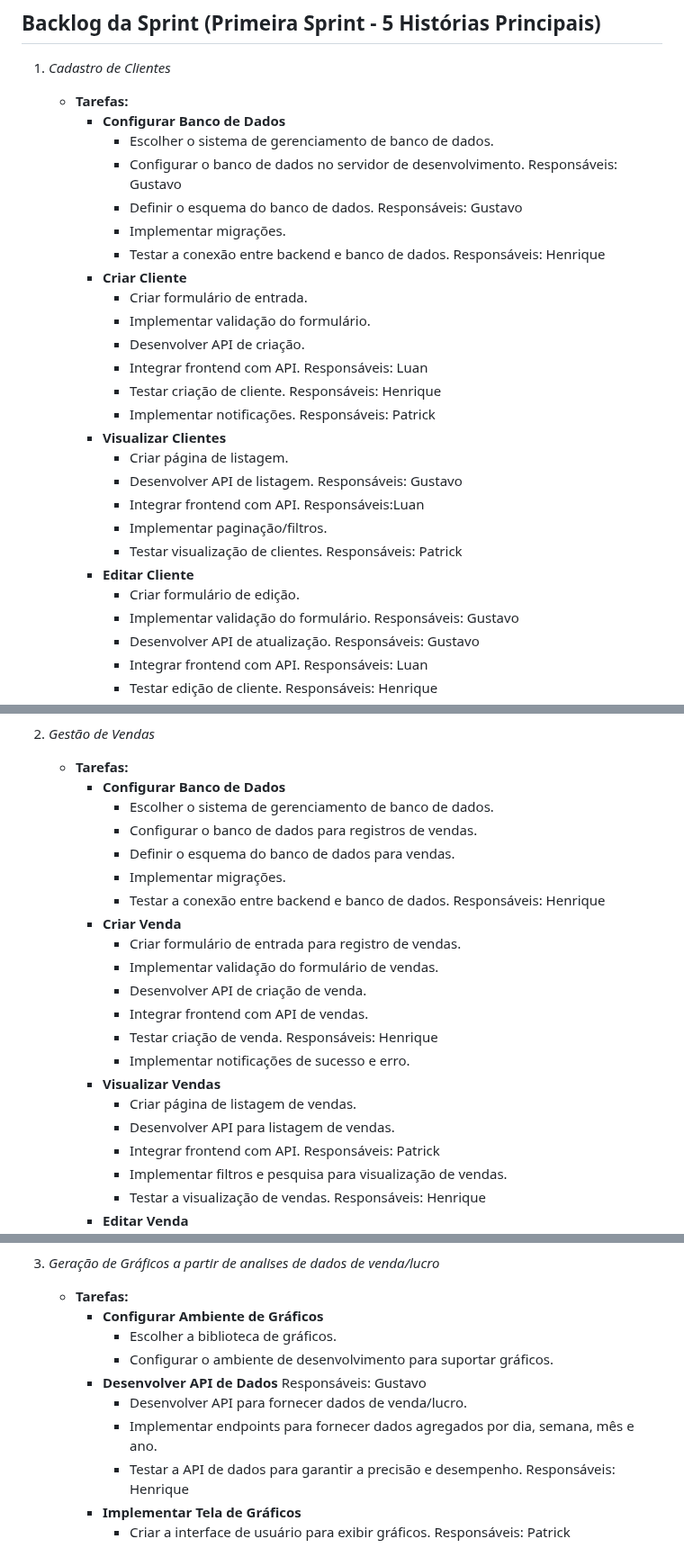
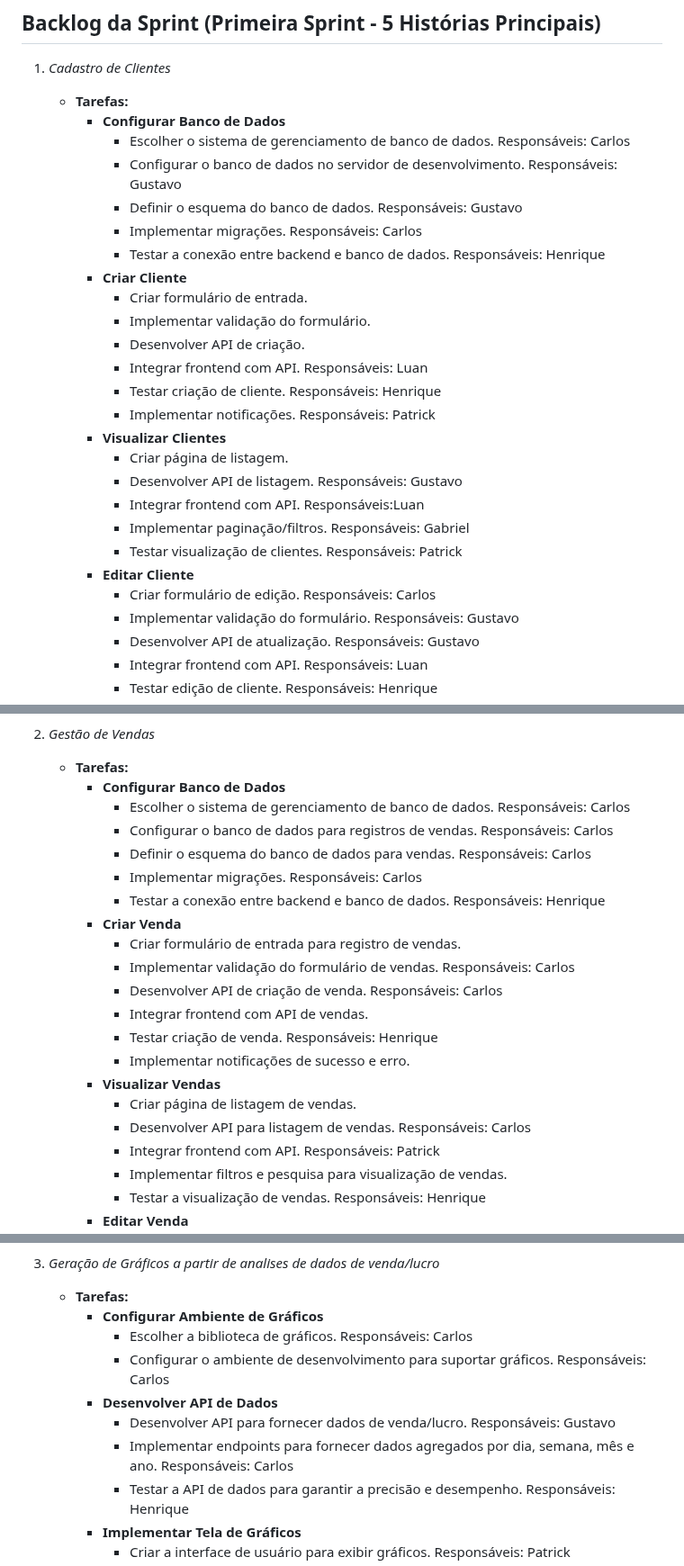
Before and after one commit to GabrielFrazz/Trabalho-Engenharia-de-Software, a Markdown page: README.md, 3 parts joined by grey strips. Shown at 90% size. GitHub-like rendering.

Commit message:
Alocação de tarefas - Carlos

```diff
--- a/README.md
+++ b/README.md
@@ -131,10 +131,10 @@ Este projeto tem como objetivo desenvolver um software de gerenciamento geral e
 1. *Cadastro de Clientes*
    - **Tarefas:**
      - **Configurar Banco de Dados**
-       - Escolher o sistema de gerenciamento de banco de dados.
+       - Escolher o sistema de gerenciamento de banco de dados. Responsáveis: Carlos
        - Configurar o banco de dados no servidor de desenvolvimento. Responsáveis: Gustavo
        - Definir o esquema do banco de dados. Responsáveis: Gustavo
-       - Implementar migrações.
+       - Implementar migrações. Responsáveis: Carlos
        - Testar a conexão entre backend e banco de dados. Responsáveis: Henrique
      - **Criar Cliente**
        - Criar formulário de entrada.
@@ -147,10 +147,10 @@ Este projeto tem como objetivo desenvolver um software de gerenciamento geral e
        - Criar página de listagem.
        - Desenvolver API de listagem. Responsáveis: Gustavo
        - Integrar frontend com API.   Responsáveis:Luan
-       - Implementar paginação/filtros.
+       - Implementar paginação/filtros. Responsáveis: Gabriel
        - Testar visualização de clientes.   Responsáveis: Patrick
      - **Editar Cliente**
-       - Criar formulário de edição.
+       - Criar formulário de edição. Responsáveis: Carlos
        - Implementar validação do formulário. Responsáveis: Gustavo
        - Desenvolver API de atualização. Responsáveis: Gustavo
        - Integrar frontend com API.   Responsáveis: Luan
@@ -166,21 +166,21 @@ Este projeto tem como objetivo desenvolver um software de gerenciamento geral e
 2. *Gestão de Vendas*
    - **Tarefas:**
      - **Configurar Banco de Dados**
-       - Escolher o sistema de gerenciamento de banco de dados.
-       - Configurar o banco de dados para registros de vendas.
-       - Definir o esquema do banco de dados para vendas.
-       - Implementar migrações.
+       - Escolher o sistema de gerenciamento de banco de dados. Responsáveis: Carlos
+       - Configurar o banco de dados para registros de vendas. Responsáveis: Carlos
+       - Definir o esquema do banco de dados para vendas. Responsáveis: Carlos
+       - Implementar migrações. Responsáveis: Carlos
        - Testar a conexão entre backend e banco de dados. Responsáveis: Henrique
      - **Criar Venda**
        - Criar formulário de entrada para registro de vendas.
-       - Implementar validação do formulário de vendas.
-       - Desenvolver API de criação de venda.
+       - Implementar validação do formulário de vendas. Responsáveis: Carlos
+       - Desenvolver API de criação de venda. Responsáveis: Carlos
        - Integrar frontend com API de vendas.
        - Testar criação de venda. Responsáveis: Henrique
        - Implementar notificações de sucesso e erro.
      - **Visualizar Vendas**
        - Criar página de listagem de vendas.
-       - Desenvolver API para listagem de vendas.
+       - Desenvolver API para listagem de vendas. Responsáveis: Carlos
        - Integrar frontend com API.   Responsáveis: Patrick
        - Implementar filtros e pesquisa para visualização de vendas.
        - Testar a visualização de vendas. Responsáveis: Henrique
@@ -202,11 +202,11 @@ Este projeto tem como objetivo desenvolver um software de gerenciamento geral e
 3. *Geração de Gráficos a partir de analises de dados de venda/lucro*
    - **Tarefas:**
      - **Configurar Ambiente de Gráficos**
-       - Escolher a biblioteca de gráficos.
-       - Configurar o ambiente de desenvolvimento para suportar gráficos.
-     - **Desenvolver API de Dados** Responsáveis: Gustavo
-       - Desenvolver API para fornecer dados de venda/lucro.
-       - Implementar endpoints para fornecer dados agregados por dia, semana, mês e ano.
+       - Escolher a biblioteca de gráficos. Responsáveis: Carlos
+       - Configurar o ambiente de desenvolvimento para suportar gráficos. Responsáveis: Carlos
+     - **Desenvolver API de Dados**
+       - Desenvolver API para fornecer dados de venda/lucro. Responsáveis: Gustavo
+       - Implementar endpoints para fornecer dados agregados por dia, semana, mês e ano. Responsáveis: Carlos
        - Testar a API de dados para garantir a precisão e desempenho. Responsáveis: Henrique
      - **Implementar Tela de Gráficos**
        - Criar a interface de usuário para exibir gráficos.   Responsáveis: Patrick
```
